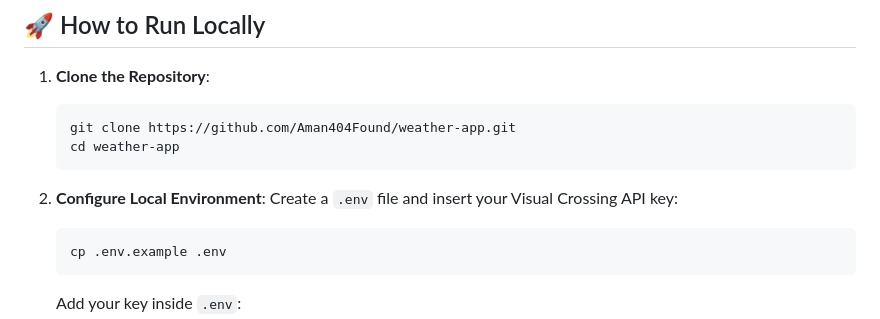
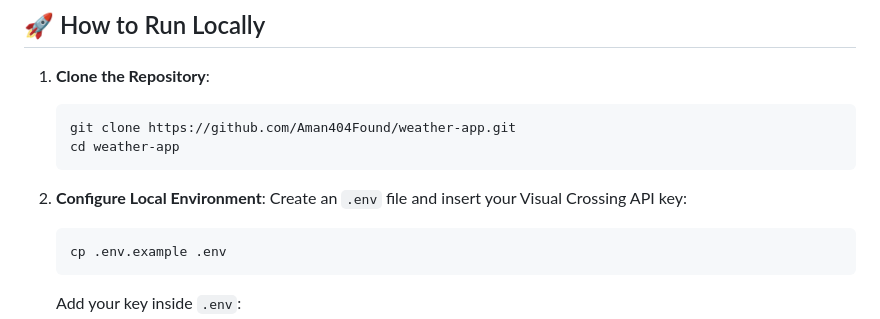
Before and after one commit to Aman404Found/weather-app, a Markdown page: README.md, the part around the change. Drawn GitHub-style.

````diff
--- a/README.md
+++ b/README.md
@@ -77,7 +77,7 @@ Weather App/
    ```
 
 2. **Configure Local Environment**:
-   Create a `.env` file and insert your Visual Crossing API key:
+   Create an `.env` file and insert your Visual Crossing API key:
    ```bash
    cp .env.example .env
    ```
````
